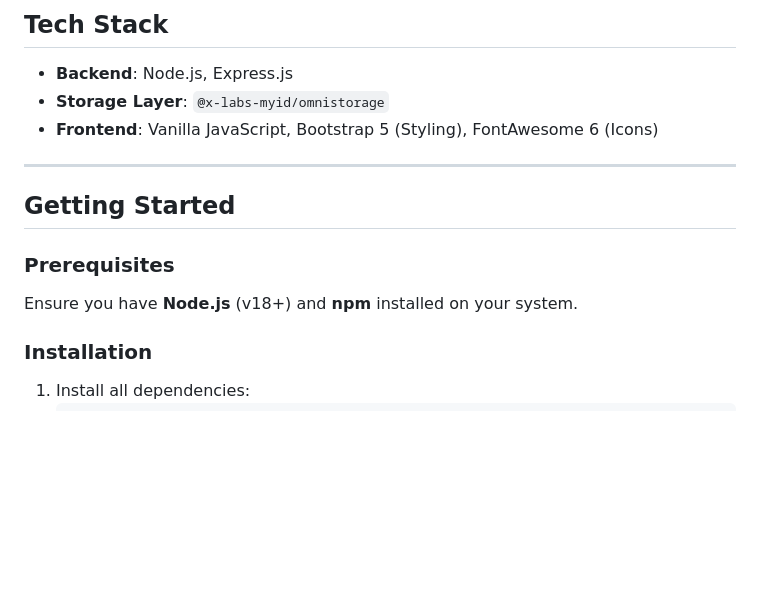
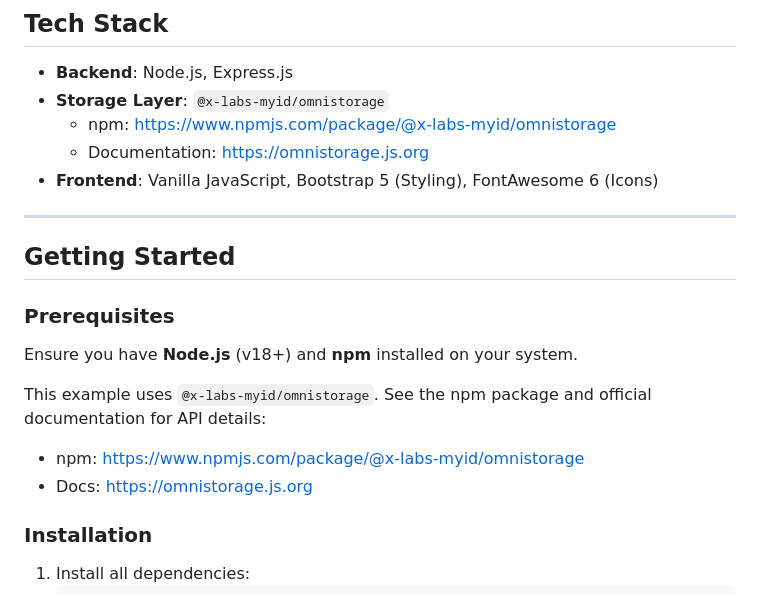
Before and after one commit to dyazincahya/omnistorage-example, a Markdown page: README.md, the part around the change. Rendered like a GitHub page; blank space fills up the shorter version.

Commit message:
npm and docs link

```diff
--- a/README.md
+++ b/README.md
@@ -17,6 +17,8 @@ A Node.js web application implementing a Todo CRUD using `@x-labs-myid/omnistora
 
 - **Backend**: Node.js, Express.js
 - **Storage Layer**: `@x-labs-myid/omnistorage`
+  - npm: https://www.npmjs.com/package/@x-labs-myid/omnistorage
+  - Documentation: https://omnistorage.js.org
 - **Frontend**: Vanilla JavaScript, Bootstrap 5 (Styling), FontAwesome 6 (Icons)
 
 ---
@@ -26,6 +28,11 @@ A Node.js web application implementing a Todo CRUD using `@x-labs-myid/omnistora
 ### Prerequisites
 
 Ensure you have **Node.js** (v18+) and **npm** installed on your system.
+
+This example uses `@x-labs-myid/omnistorage`. See the npm package and official documentation for API details:
+
+- npm: https://www.npmjs.com/package/@x-labs-myid/omnistorage
+- Docs: https://omnistorage.js.org
 
 ### Installation
 
```
